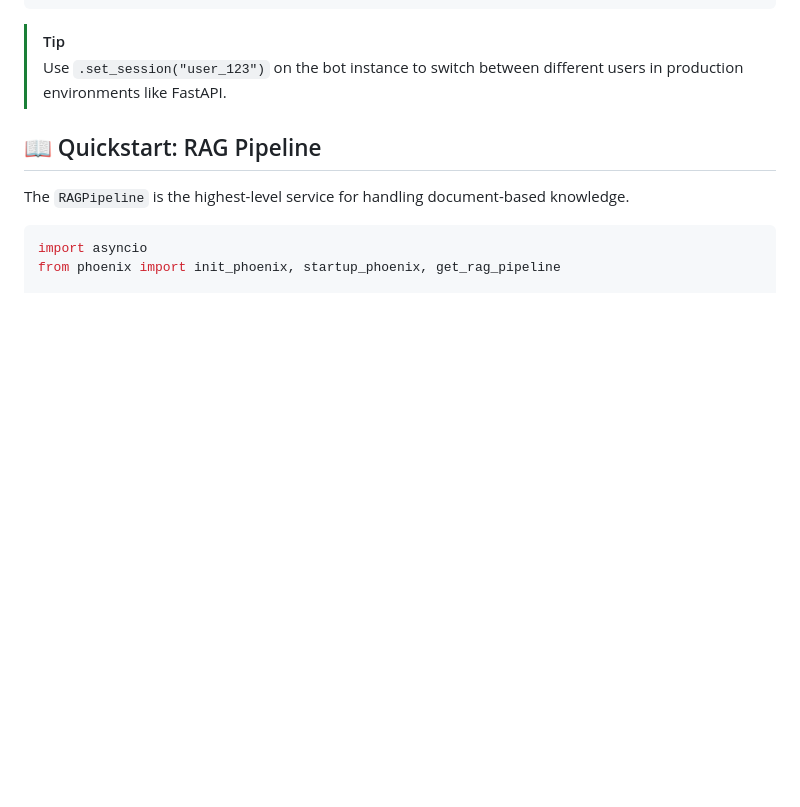
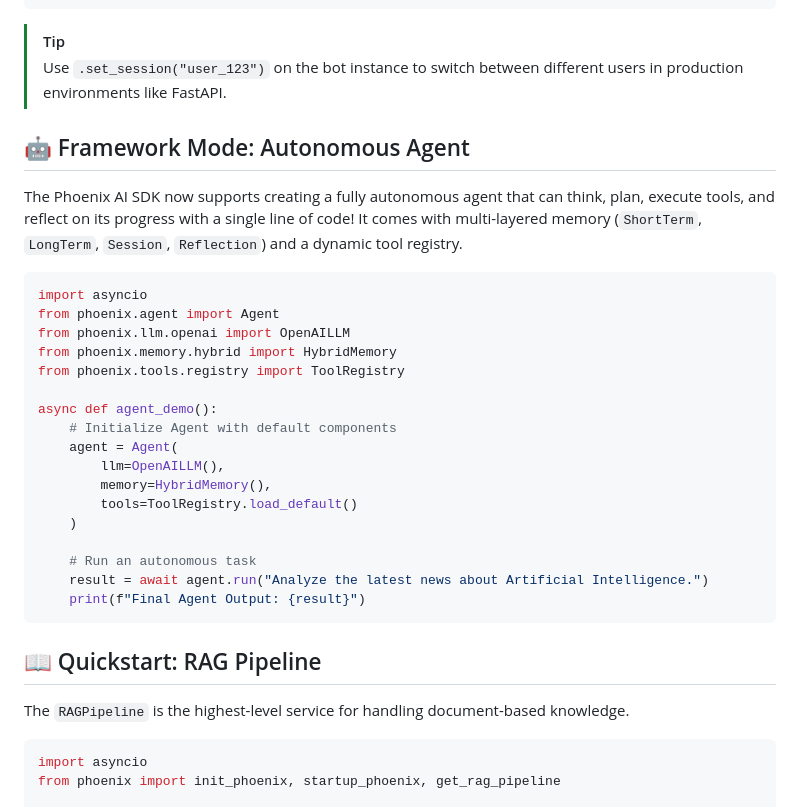
Before and after one commit to blackeagle686/IRYM_sdk, a Markdown page: README.md, the part around one of its changes. GitHub-like rendering; blank space fills up the shorter version.

Commit message:
Add autonomous agent section to README
- Introduce Agent with cognition, execution, and hybrid memory
- Include usage example with default components
- Update architecture diagram with agent subgraph

````diff
--- a/README.md
+++ b/README.md
@@ -149,6 +163,30 @@ print(response)
 ```
 > [!TIP]
 > Use `.set_session("user_123")` on the bot instance to switch between different users in production environments like FastAPI.
+
+## 🤖 Framework Mode: Autonomous Agent
+
+The Phoenix AI SDK now supports creating a fully autonomous agent that can think, plan, execute tools, and reflect on its progress with a single line of code! It comes with multi-layered memory (`ShortTerm`, `LongTerm`, `Session`, `Reflection`) and a dynamic tool registry.
+
+```python
+import asyncio
+from phoenix.agent import Agent
+from phoenix.llm.openai import OpenAILLM
+from phoenix.memory.hybrid import HybridMemory
+from phoenix.tools.registry import ToolRegistry
+
+async def agent_demo():
+    # Initialize Agent with default components
+    agent = Agent(
+        llm=OpenAILLM(),
+        memory=HybridMemory(),
+        tools=ToolRegistry.load_default()
+    )
+
+    # Run an autonomous task
+    result = await agent.run("Analyze the latest news about Artificial Intelligence.")
+    print(f"Final Agent Output: {result}")
+```
 
 ## 📖 Quickstart: RAG Pipeline
 
````
Also changed, not shown: other parts of README.md (+14 -0 lines).
